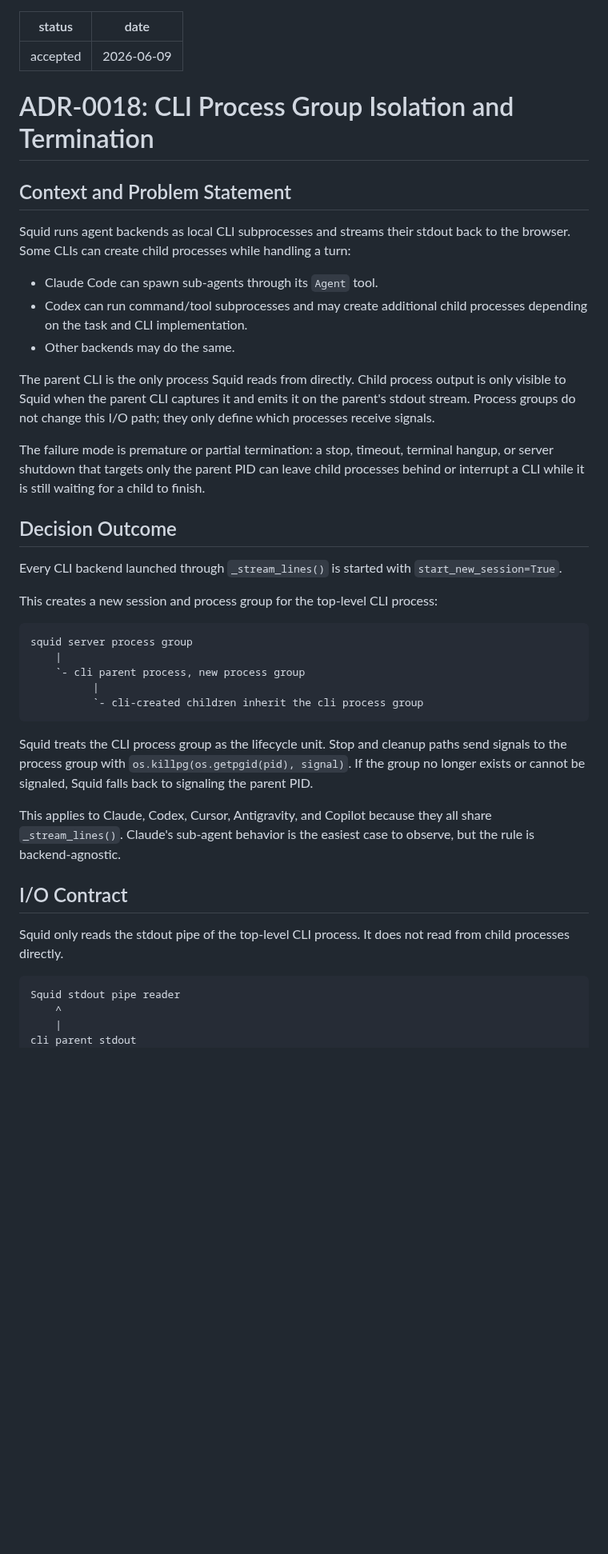
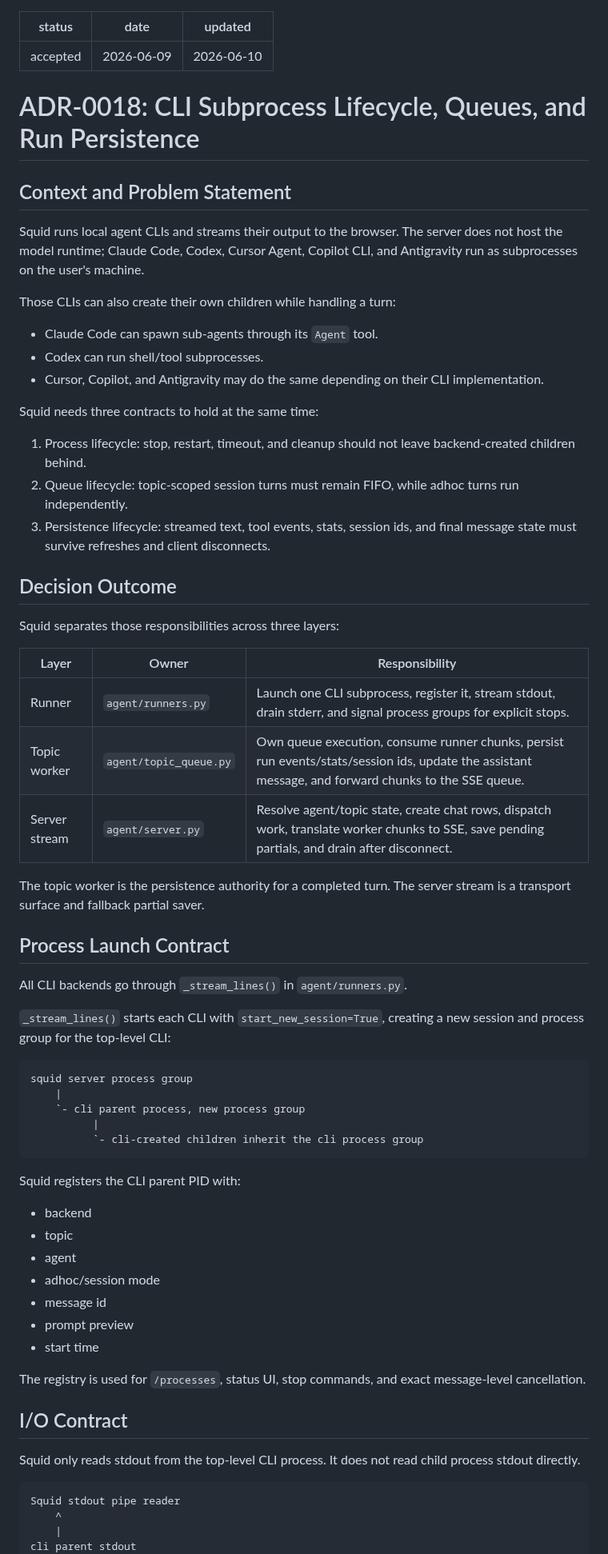
Before and after one commit to agent-squid/squid, a Markdown page: docs/decisions/0018-cli-process-group-isolation.md, the part around one of its changes. Shown at 80% size. Drawn GitHub-style; blank space fills up the shorter version.

````diff
--- a/docs/decisions/0018-cli-process-group-isolation.md
+++ b/docs/decisions/0018-cli-process-group-isolation.md
@@ -1,36 +1,51 @@
 ---
 status: accepted
 date: 2026-06-09
+updated: 2026-06-10
 ---
-# ADR-0018: CLI Process Group Isolation and Termination
+# ADR-0018: CLI Subprocess Lifecycle, Queues, and Run Persistence
 
 ## Context and Problem Statement
 
-Squid runs agent backends as local CLI subprocesses and streams their stdout
-back to the browser. Some CLIs can create child processes while handling a
-turn:
+Squid runs local agent CLIs and streams their output to the browser. The server
+does not host the model runtime; Claude Code, Codex, Cursor Agent, Copilot CLI,
+and Antigravity run as subprocesses on the user's machine.
+
+Those CLIs can also create their own children while handling a turn:
 
 - Claude Code can spawn sub-agents through its `Agent` tool.
-- Codex can run command/tool subprocesses and may create additional child
-  processes depending on the task and CLI implementation.
-- Other backends may do the same.
+- Codex can run shell/tool subprocesses.
+- Cursor, Copilot, and Antigravity may do the same depending on their CLI
+  implementation.
 
-The parent CLI is the only process Squid reads from directly. Child process
-output is only visible to Squid when the parent CLI captures it and emits it on
-the parent's stdout stream. Process groups do not change this I/O path; they
-only define which processes receive signals.
+Squid needs three contracts to hold at the same time:
 
-The failure mode is premature or partial termination: a stop, timeout, terminal
-hangup, or server shutdown that targets only the parent PID can leave child
-processes behind or interrupt a CLI while it is still waiting for a child to
-finish.
+1. Process lifecycle: stop, restart, timeout, and cleanup should not leave
+   backend-created children behind.
+2. Queue lifecycle: topic-scoped session turns must remain FIFO, while adhoc
+   turns run independently.
+3. Persistence lifecycle: streamed text, tool events, stats, session ids, and
+   final message state must survive refreshes and client disconnects.
 
 ## Decision Outcome
 
-Every CLI backend launched through `_stream_lines()` is started with
-`start_new_session=True`.
+Squid separates those responsibilities across three layers:
 
-This creates a new session and process group for the top-level CLI process:
+| Layer | Owner | Responsibility |
+|---|---|---|
+| Runner | `agent/runners.py` | Launch one CLI subprocess, register it, stream stdout, drain stderr, and signal process groups for explicit stops. |
+| Topic worker | `agent/topic_queue.py` | Own queue execution, consume runner chunks, persist run events/stats/session ids, update the assistant message, and forward chunks to the SSE queue. |
+| Server stream | `agent/server.py` | Resolve agent/topic state, create chat rows, dispatch work, translate worker chunks to SSE, save pending partials, and drain after disconnect. |
+
+The topic worker is the persistence authority for a completed turn. The server
+stream is a transport surface and fallback partial saver.
+
+## Process Launch Contract
+
+All CLI backends go through `_stream_lines()` in `agent/runners.py`.
+
+`_stream_lines()` starts each CLI with `start_new_session=True`, creating a new
+session and process group for the top-level CLI:
 
 ```
 squid server process group
@@ -40,19 +55,23 @@ squid server process group
           `- cli-created children inherit the cli process group
 ```
 
-Squid treats the CLI process group as the lifecycle unit. Stop and cleanup paths
-send signals to the process group with `os.killpg(os.getpgid(pid), signal)`.
-If the group no longer exists or cannot be signaled, Squid falls back to
-signaling the parent PID.
+Squid registers the CLI parent PID with:
 
-This applies to Claude, Codex, Cursor, Antigravity, and Copilot because they all
-share `_stream_lines()`. Claude's sub-agent behavior is the easiest case to
-observe, but the rule is backend-agnostic.
+- backend
+- topic
+- agent
+- adhoc/session mode
+- message id
+- prompt preview
+- start time
+
+The registry is used for `/processes`, status UI, stop commands, and exact
+message-level cancellation.
 
 ## I/O Contract
 
-Squid only reads the stdout pipe of the top-level CLI process. It does not read
-from child processes directly.
+Squid only reads stdout from the top-level CLI process. It does not read child
+process stdout directly.
 
 ```
 Squid stdout pipe reader
````
Also changed, not shown: other parts of docs/decisions/0018-cli-process-group-isolation.md (+117 -33 lines).
